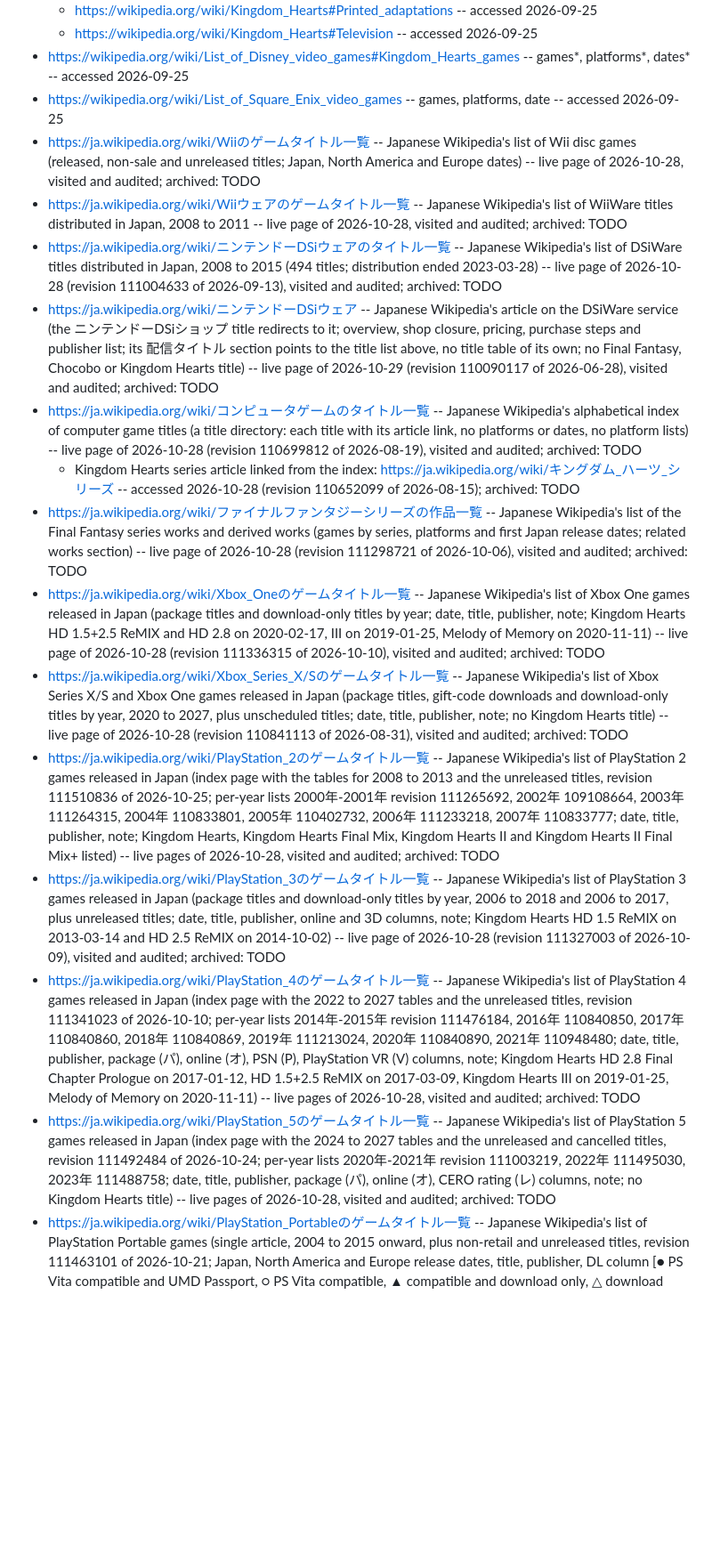
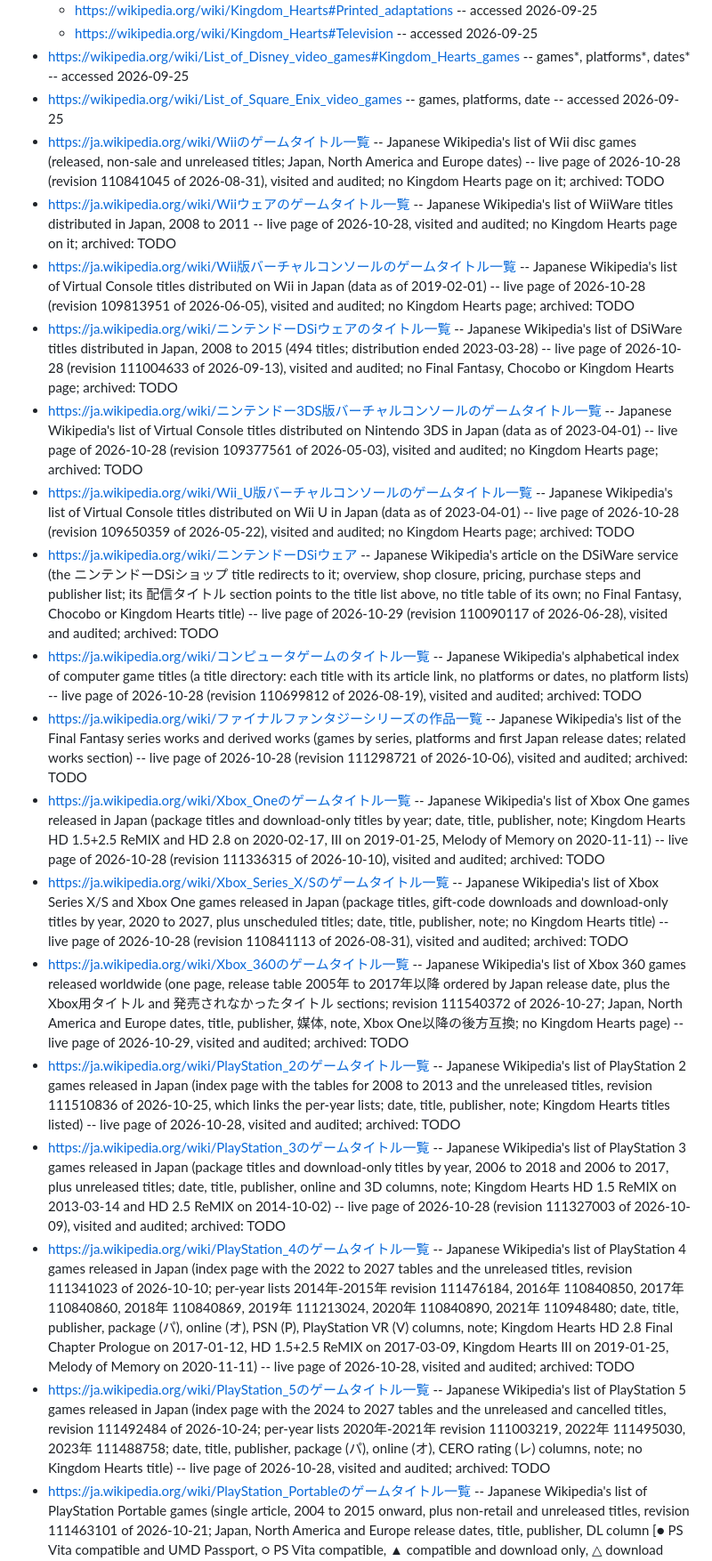
Before and after one commit to vertex-order/kingdom-hearts, a Markdown page: sources/kingdom-hearts-franchise.md, the part around one of its changes. Shown at 89% size. GitHub-like rendering; blank space fills up the shorter version.

Commit message:
Japanese Wikipedia platform title lists and series articles audited (live 2026-10-28; Wii, Virtual Console, DSiWare, Xbox 360, PlayStation index, PlayStation 2, 4, 5, Vita and VR, Game Boy, Game Boy Color, Super Famicom, GameCube, Famicom): audit lines revised in the franchise file

```diff
--- a/sources/kingdom-hearts-franchise.md
+++ b/sources/kingdom-hearts-franchise.md
@@ -21,17 +21,20 @@
   - https://wikipedia.org/wiki/Kingdom_Hearts#Television -- accessed 2026-09-25
 - https://wikipedia.org/wiki/List_of_Disney_video_games#Kingdom_Hearts_games -- games*, platforms*, dates* -- accessed 2026-09-25
 - https://wikipedia.org/wiki/List_of_Square_Enix_video_games -- games, platforms, date -- accessed 2026-09-25
-- https://ja.wikipedia.org/wiki/Wiiのゲームタイトル一覧 -- Japanese Wikipedia's list of Wii disc games (released, non-sale and unreleased titles; Japan, North America and Europe dates) -- live page of 2026-10-28, visited and audited; archived: TODO
-- https://ja.wikipedia.org/wiki/Wiiウェアのゲームタイトル一覧 -- Japanese Wikipedia's list of WiiWare titles distributed in Japan, 2008 to 2011 -- live page of 2026-10-28, visited and audited; archived: TODO
-- https://ja.wikipedia.org/wiki/ニンテンドーDSiウェアのタイトル一覧 -- Japanese Wikipedia's list of DSiWare titles distributed in Japan, 2008 to 2015 (494 titles; distribution ended 2023-03-28) -- live page of 2026-10-28 (revision 111004633 of 2026-09-13), visited and audited; archived: TODO
+- https://ja.wikipedia.org/wiki/Wiiのゲームタイトル一覧 -- Japanese Wikipedia's list of Wii disc games (released, non-sale and unreleased titles; Japan, North America and Europe dates) -- live page of 2026-10-28 (revision 110841045 of 2026-08-31), visited and audited; no Kingdom Hearts page on it; archived: TODO
+- https://ja.wikipedia.org/wiki/Wiiウェアのゲームタイトル一覧 -- Japanese Wikipedia's list of WiiWare titles distributed in Japan, 2008 to 2011 -- live page of 2026-10-28, visited and audited; no Kingdom Hearts page on it; archived: TODO
+- https://ja.wikipedia.org/wiki/Wii版バーチャルコンソールのゲームタイトル一覧 -- Japanese Wikipedia's list of Virtual Console titles distributed on Wii in Japan (data as of 2019-02-01) -- live page of 2026-10-28 (revision 109813951 of 2026-06-05), visited and audited; no Kingdom Hearts page; archived: TODO
+- https://ja.wikipedia.org/wiki/ニンテンドーDSiウェアのタイトル一覧 -- Japanese Wikipedia's list of DSiWare titles distributed in Japan, 2008 to 2015 (494 titles; distribution ended 2023-03-28) -- live page of 2026-10-28 (revision 111004633 of 2026-09-13), visited and audited; no Final Fantasy, Chocobo or Kingdom Hearts page; archived: TODO
+- https://ja.wikipedia.org/wiki/ニンテンドー3DS版バーチャルコンソールのゲームタイトル一覧 -- Japanese Wikipedia's list of Virtual Console titles distributed on Nintendo 3DS in Japan (data as of 2023-04-01) -- live page of 2026-10-28 (revision 109377561 of 2026-05-03), visited and audited; no Kingdom Hearts page; archived: TODO
+- https://ja.wikipedia.org/wiki/Wii_U版バーチャルコンソールのゲームタイトル一覧 -- Japanese Wikipedia's list of Virtual Console titles distributed on Wii U in Japan (data as of 2023-04-01) -- live page of 2026-10-28 (revision 109650359 of 2026-05-22), visited and audited; no Kingdom Hearts page; archived: TODO
 - https://ja.wikipedia.org/wiki/ニンテンドーDSiウェア -- Japanese Wikipedia's article on the DSiWare service (the ニンテンドーDSiショップ title redirects to it; overview, shop closure, pricing, purchase steps and publisher list; its 配信タイトル section points to the title list above, no title table of its own; no Final Fantasy, Chocobo or Kingdom Hearts title) -- live page of 2026-10-29 (revision 110090117 of 2026-06-28), visited and audited; archived: TODO
 - https://ja.wikipedia.org/wiki/コンピュータゲームのタイトル一覧 -- Japanese Wikipedia's alphabetical index of computer game titles (a title directory: each title with its article link, no platforms or dates, no platform lists) -- live page of 2026-10-28 (revision 110699812 of 2026-08-19), visited and audited; archived: TODO
-  - Kingdom Hearts series article linked from the index: https://ja.wikipedia.org/wiki/キングダム_ハーツ_シリーズ -- accessed 2026-10-28 (revision 110652099 of 2026-08-15); archived: TODO
 - https://ja.wikipedia.org/wiki/ファイナルファンタジーシリーズの作品一覧 -- Japanese Wikipedia's list of the Final Fantasy series works and derived works (games by series, platforms and first Japan release dates; related works section) -- live page of 2026-10-28 (revision 111298721 of 2026-10-06), visited and audited; archived: TODO
 - https://ja.wikipedia.org/wiki/Xbox_Oneのゲームタイトル一覧 -- Japanese Wikipedia's list of Xbox One games released in Japan (package titles and download-only titles by year; date, title, publisher, note; Kingdom Hearts HD 1.5+2.5 ReMIX and HD 2.8 on 2020-02-17, III on 2019-01-25, Melody of Memory on 2020-11-11) -- live page of 2026-10-28 (revision 111336315 of 2026-10-10), visited and audited; archived: TODO
 - https://ja.wikipedia.org/wiki/Xbox_Series_X/Sのゲームタイトル一覧 -- Japanese Wikipedia's list of Xbox Series X/S and Xbox One games released in Japan (package titles, gift-code downloads and download-only titles by year, 2020 to 2027, plus unscheduled titles; date, title, publisher, note; no Kingdom Hearts title) -- live page of 2026-10-28 (revision 110841113 of 2026-08-31), visited and audited; archived: TODO
-- https://ja.wikipedia.org/wiki/PlayStation_2のゲームタイトル一覧 -- Japanese Wikipedia's list of PlayStation 2 games released in Japan (index page with the tables for 2008 to 2013 and the unreleased titles, revision 111510836 of 2026-10-25; per-year lists 2000年-2001年 revision 111265692, 2002年 109108664, 2003年 111264315, 2004年 110833801, 2005年 110402732, 2006年 111233218, 2007年 110833777; date, title, publisher, note; Kingdom Hearts, Kingdom Hearts Final Mix, Kingdom Hearts II and Kingdom Hearts II Final Mix+ listed) -- live pages of 2026-10-28, visited and audited; archived: TODO
+- https://ja.wikipedia.org/wiki/Xbox_360のゲームタイトル一覧 -- Japanese Wikipedia's list of Xbox 360 games released worldwide (one page, release table 2005年 to 2017年以降 ordered by Japan release date, plus the Xbox用タイトル and 発売されなかったタイトル sections; revision 111540372 of 2026-10-27; Japan, North America and Europe dates, title, publisher, 媒体, note, Xbox One以降の後方互換; no Kingdom Hearts page) -- live page of 2026-10-29, visited and audited; archived: TODO
+- https://ja.wikipedia.org/wiki/PlayStation_2のゲームタイトル一覧 -- Japanese Wikipedia's list of PlayStation 2 games released in Japan (index page with the tables for 2008 to 2013 and the unreleased titles, revision 111510836 of 2026-10-25, which links the per-year lists; date, title, publisher, note; Kingdom Hearts titles listed) -- live page of 2026-10-28, visited and audited; archived: TODO
 - https://ja.wikipedia.org/wiki/PlayStation_3のゲームタイトル一覧 -- Japanese Wikipedia's list of PlayStation 3 games released in Japan (package titles and download-only titles by year, 2006 to 2018 and 2006 to 2017, plus unreleased titles; date, title, publisher, online and 3D columns, note; Kingdom Hearts HD 1.5 ReMIX on 2013-03-14 and HD 2.5 ReMIX on 2014-10-02) -- live page of 2026-10-28 (revision 111327003 of 2026-10-09), visited and audited; archived: TODO
-- https://ja.wikipedia.org/wiki/PlayStation_4のゲームタイトル一覧 -- Japanese Wikipedia's list of PlayStation 4 games released in Japan (index page with the 2022 to 2027 tables and the unreleased titles, revision 111341023 of 2026-10-10; per-year lists 2014年-2015年 revision 111476184, 2016年 110840850, 2017年 110840860, 2018年 110840869, 2019年 111213024, 2020年 110840890, 2021年 110948480; date, title, publisher, package (パ), online (オ), PSN (P), PlayStation VR (V) columns, note; Kingdom Hearts HD 2.8 Final Chapter Prologue on 2017-01-12, HD 1.5+2.5 ReMIX on 2017-03-09, Kingdom Hearts III on 2019-01-25, Melody of Memory on 2020-11-11) -- live pages of 2026-10-28, visited and audited; archived: TODO
-- https://ja.wikipedia.org/wiki/PlayStation_5のゲームタイトル一覧 -- Japanese Wikipedia's list of PlayStation 5 games released in Japan (index page with the 2024 to 2027 tables and the unreleased and cancelled titles, revision 111492484 of 2026-10-24; per-year lists 2020年-2021年 revision 111003219, 2022年 111495030, 2023年 111488758; date, title, publisher, package (パ), online (オ), CERO rating (レ) columns, note; no Kingdom Hearts title) -- live pages of 2026-10-28, visited and audited; archived: TODO
+- https://ja.wikipedia.org/wiki/PlayStation_4のゲームタイトル一覧 -- Japanese Wikipedia's list of PlayStation 4 games released in Japan (index page with the 2022 to 2027 tables and the unreleased titles, revision 111341023 of 2026-10-10; per-year lists 2014年-2015年 revision 111476184, 2016年 110840850, 2017年 110840860, 2018年 110840869, 2019年 111213024, 2020年 110840890, 2021年 110948480; date, title, publisher, package (パ), online (オ), PSN (P), PlayStation VR (V) columns, note; Kingdom Hearts HD 2.8 Final Chapter Prologue on 2017-01-12, HD 1.5+2.5 ReMIX on 2017-03-09, Kingdom Hearts III on 2019-01-25, Melody of Memory on 2020-11-11) -- live page of 2026-10-28, visited and audited; archived: TODO
+- https://ja.wikipedia.org/wiki/PlayStation_5のゲームタイトル一覧 -- Japanese Wikipedia's list of PlayStation 5 games released in Japan (index page with the 2024 to 2027 tables and the unreleased and cancelled titles, revision 111492484 of 2026-10-24; per-year lists 2020年-2021年 revision 111003219, 2022年 111495030, 2023年 111488758; date, title, publisher, package (パ), online (オ), CERO rating (レ) columns, note; no Kingdom Hearts title) -- live page of 2026-10-28, visited and audited; archived: TODO
 - https://ja.wikipedia.org/wiki/PlayStation_Portableのゲームタイトル一覧 -- Japanese Wikipedia's list of PlayStation Portable games (single article, 2004 to 2015 onward, plus non-retail and unreleased titles, revision 111463101 of 2026-10-21; Japan, North America and Europe release dates, title, publisher, DL column [● PS Vita compatible and UMD Passport, ○ PS Vita compatible, ▲ compatible and download only, △ download only], note; Kingdom Hearts Birth by Sleep and Final Mix; no other Kingdom Hearts title) -- live page of 2026-10-28, visited and audited; archived: TODO
```
Also changed, not shown: other parts of sources/kingdom-hearts-franchise.md (+8 -2 lines).
